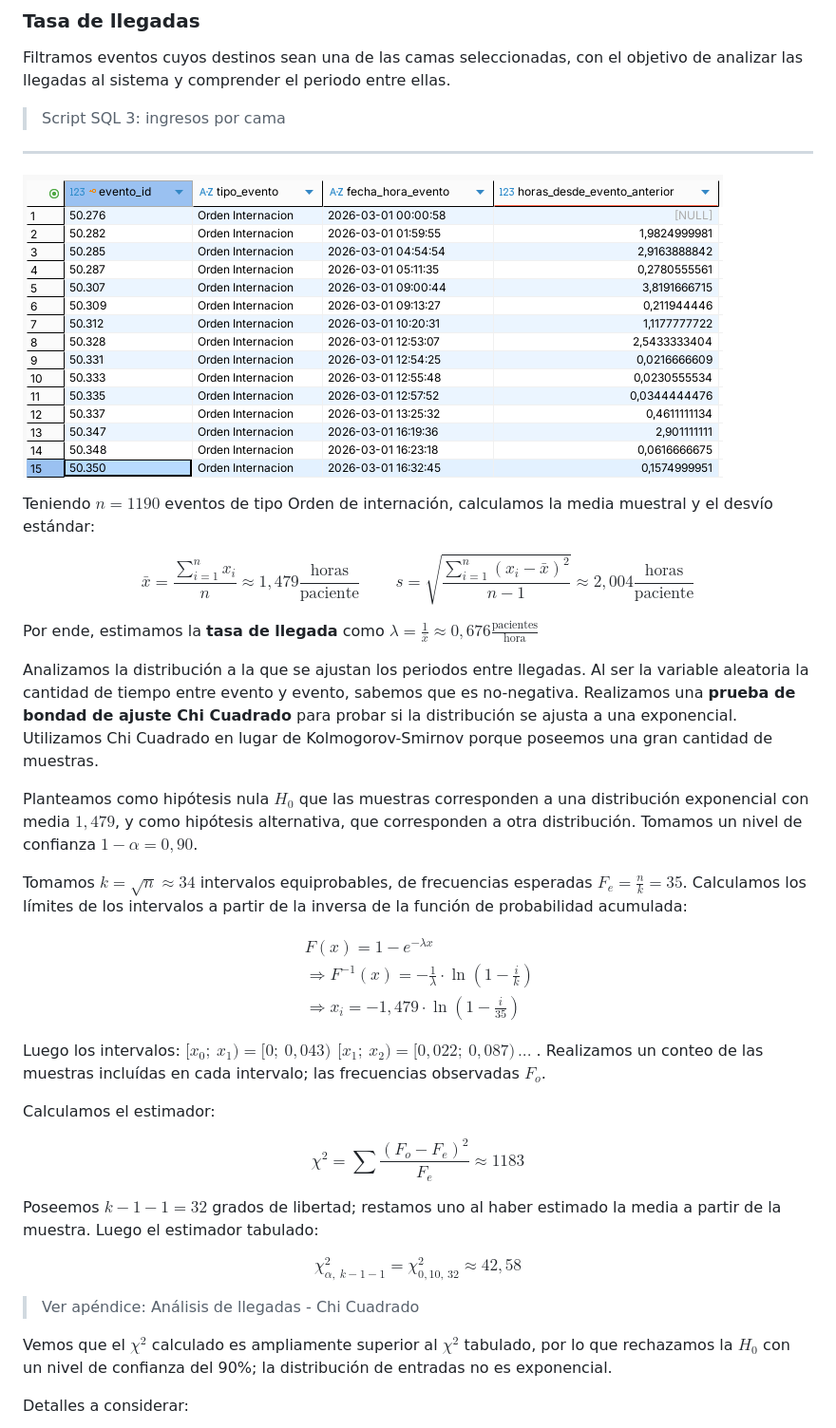
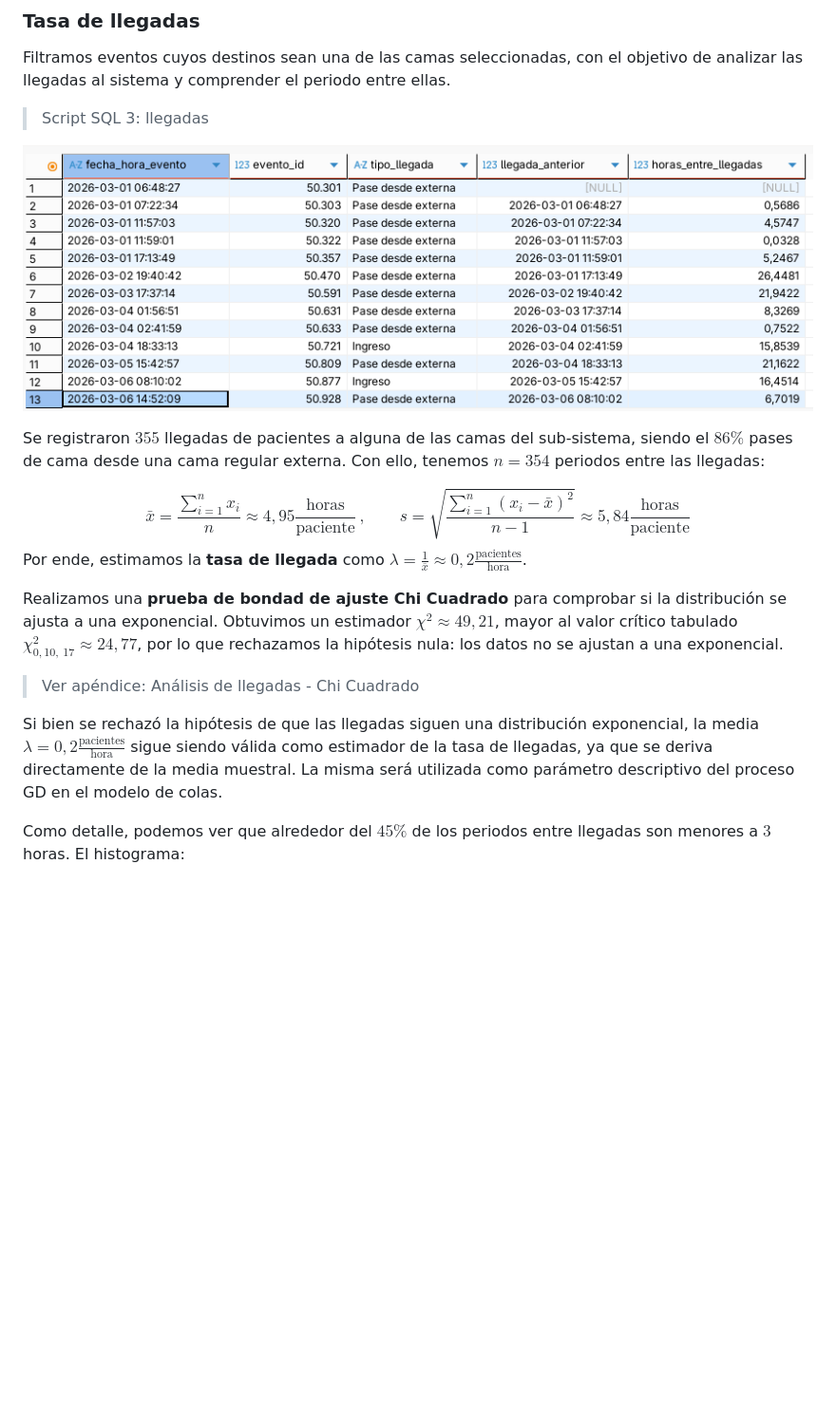
Before and after one commit to JeroAita/26-simulacion-tp, a Markdown page: secciones/analisis.md, the part around one of its changes. Shown at 95% size. Drawn GitHub-style; pictures changed too: src/llegadas.png (added); blank space fills up the shorter version.

```diff
--- a/secciones/analisis.md
+++ b/secciones/analisis.md
@@ -32,54 +32,24 @@ Con estas bases definidas, el diagrama de modelo de colas:
 
 Filtramos eventos cuyos destinos sean una de las camas seleccionadas, con el objetivo de analizar las llegadas al sistema y comprender el periodo entre ellas.
 
-> Script SQL 3: ingresos por cama
+> Script SQL 3: llegadas
 
----
+![](../src/llegadas.png)
 
-![Captura de registro de eventos](../src/simulacion-tp_final-muestras-2.png)
-
-Teniendo $n = 1190$ eventos de tipo Orden de internación, calculamos la media muestral y el desvío estándar:
+Se registraron $355$ llegadas de pacientes a alguna de las camas del sub-sistema, siendo el $86\%$ pases de cama desde una cama regular externa. Con ello, tenemos $n = 354$ periodos entre las llegadas:
 
 $$
-\bar x = \frac{ \sum_{i=1}^{n}{ x_i } }{n}
-\approx 1,479 \frac{\text{horas}}{\text{paciente}}
-\, \qquad
-s = \sqrt{ \frac{ \sum_{i=1}^{n}{ (x_i - \bar x)^2 } }{n-1} }
-\approx 2,004 \frac{\text{horas}}{\text{paciente}}
+\bar x = \frac{\sum_{i=1}^{n}{ x_i }}{n} \approx 4,95 \frac{\text{horas}}{\text{paciente}}
+\ , \qquad
+s = \sqrt {\frac{\sum_{i=1}^{n}{ (x_i - \bar x)^2 }}{n-1}} \approx 5,84 \frac{\text{horas}}{\text{paciente}}
 $$
+Por ende, estimamos la **tasa de llegada** como $\lambda = \frac{1}{\bar x} \approx 0,2 \frac{\text{pacientes}}{\text{hora}}$.
 
-Por ende, estimamos la **tasa de llegada** como $\lambda = \frac{1}{\bar x} \approx 0,676 \frac{\text{pacientes}}{\text{hora}}$
+Realizamos una **prueba de bondad de ajuste Chi Cuadrado** para comprobar si la distribución se ajusta a una exponencial. Obtuvimos un estimador $\chi^2 \approx 49,21$, mayor al valor crítico tabulado $\chi^2_{0,10, \ 17} \approx 24,77$, por lo que rechazamos la hipótesis nula: los datos no se ajustan a una exponencial.
 
-Analizamos la distribución a la que se ajustan los periodos entre llegadas. Al ser la variable aleatoria la cantidad de tiempo entre evento y evento, sabemos que es no-negativa. Realizamos una **prueba de bondad de ajuste Chi Cuadrado** para probar si la distribución se ajusta a una exponencial. Utilizamos Chi Cuadrado en lugar de Kolmogorov-Smirnov porque poseemos una gran cantidad de muestras.
-
-Planteamos como hipótesis nula $H_0$ que las muestras corresponden a una distribución exponencial con media $1,479$, y como hipótesis alternativa, que corresponden a otra distribución. Tomamos un nivel de confianza $1 - \alpha = 0,90$.
-
-Tomamos $k = \sqrt{n} \approx  34$ intervalos equiprobables, de frecuencias esperadas $F_e = \frac{n}{k} = 35$. Calculamos los límites de los intervalos a partir de la inversa de la función de probabilidad acumulada:
-
-$$
-\begin{aligned}
-&F(x) = 1-e^{- \lambda x} \\
-&\Rightarrow F^{-1}(x) = -\frac{1}{\lambda} \cdot \ln \left( 1 - \frac i k \right)\\
-&\Rightarrow x_i = -1,479 \cdot \ln \left( 1 - \frac{i}{35} \right)
-\end{aligned}
-$$
-
-Luego los intervalos: $[x_0; \ x_1) = [0; \ 0,043)\, \ [x_1; \ x_2) = [0,022; \ 0,087)\, ...$ . Realizamos un conteo de las muestras incluídas en cada intervalo; las frecuencias observadas $F_o$.
-
-Calculamos el estimador:
-
-$$
-\chi^2 = \sum{ \frac{(F_o - F_e)^2}{F_e}} \approx 1183
-$$
-
-Poseemos $k-1-1 = 32$ grados de libertad; restamos uno al haber estimado la media a partir de la muestra. Luego el estimador tabulado:
-
-$$
-\chi^2_{\alpha, \ k-1-1} = \chi^2_{0,10, \, 32} \approx 42,58
-$$
 > Ver apéndice: Análisis de llegadas - Chi Cuadrado
 
-Vemos que el $\chi^2$ calculado es ampliamente superior al $\chi^2$ tabulado, por lo que rechazamos la $H_0$ con un nivel de confianza del 90%; la distribución de entradas no es exponencial.
+Si bien se rechazó la hipótesis de que las llegadas siguen una distribución exponencial, la media $\lambda = 0,2 \frac{\text{pacientes}}{\text{hora}}$ sigue siendo válida como estimador de la tasa de llegadas, ya que se deriva directamente de la media muestral. La misma será utilizada como parámetro descriptivo del proceso GD en el modelo de colas.
 
-Detalles a considerar:
+Como detalle, podemos ver que alrededor del $45\%$ de los periodos entre llegadas son menores a $3$ horas. El histograma:
 
```
Also changed, not shown: other parts of secciones/analisis.md (+15 -42 lines), entregables/analisis_llegadas_chi_cuadrado.md (+33 -53 lines), src/llegadas_histograma.png (added), src/servicios.png (added), 5 other files.
